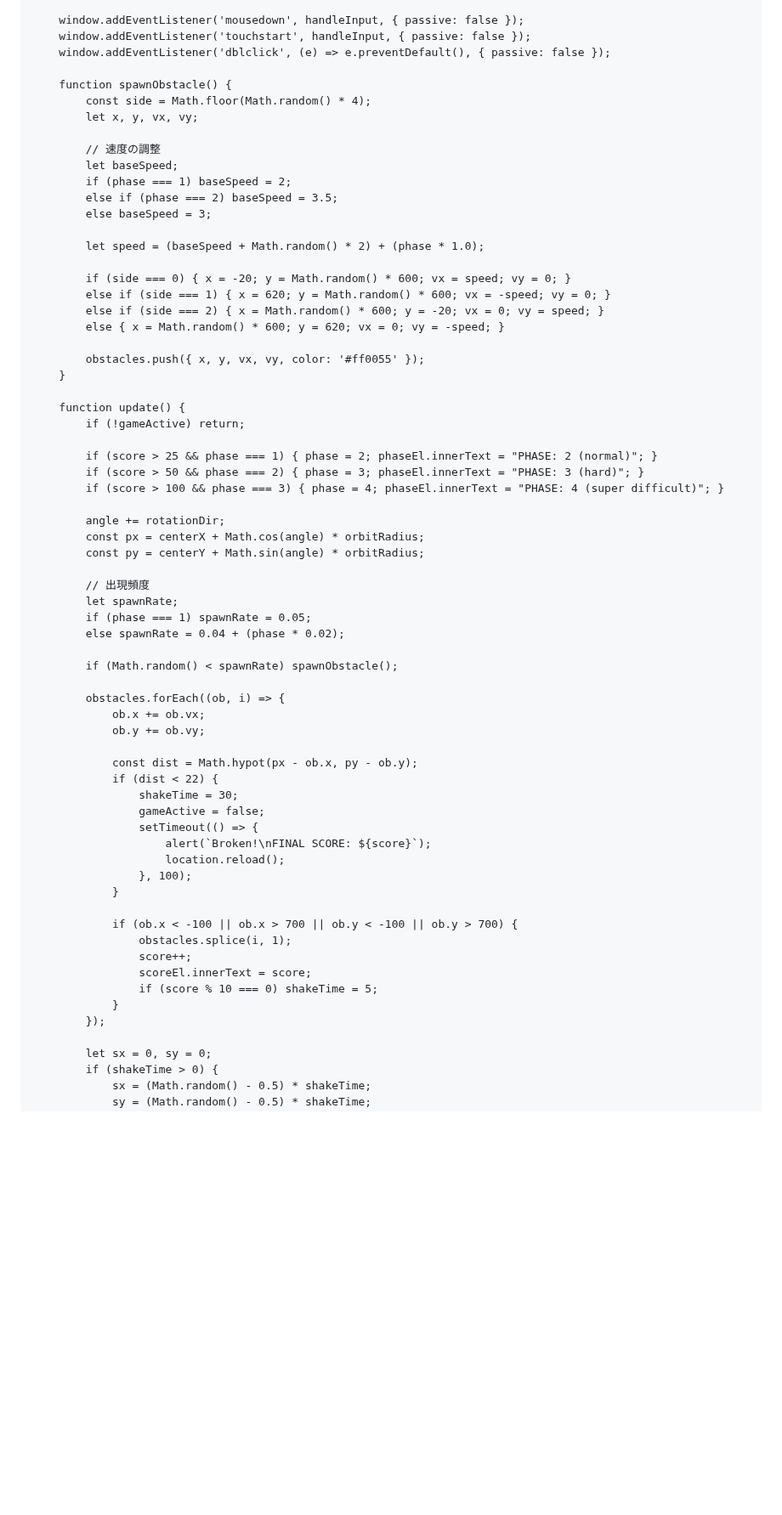
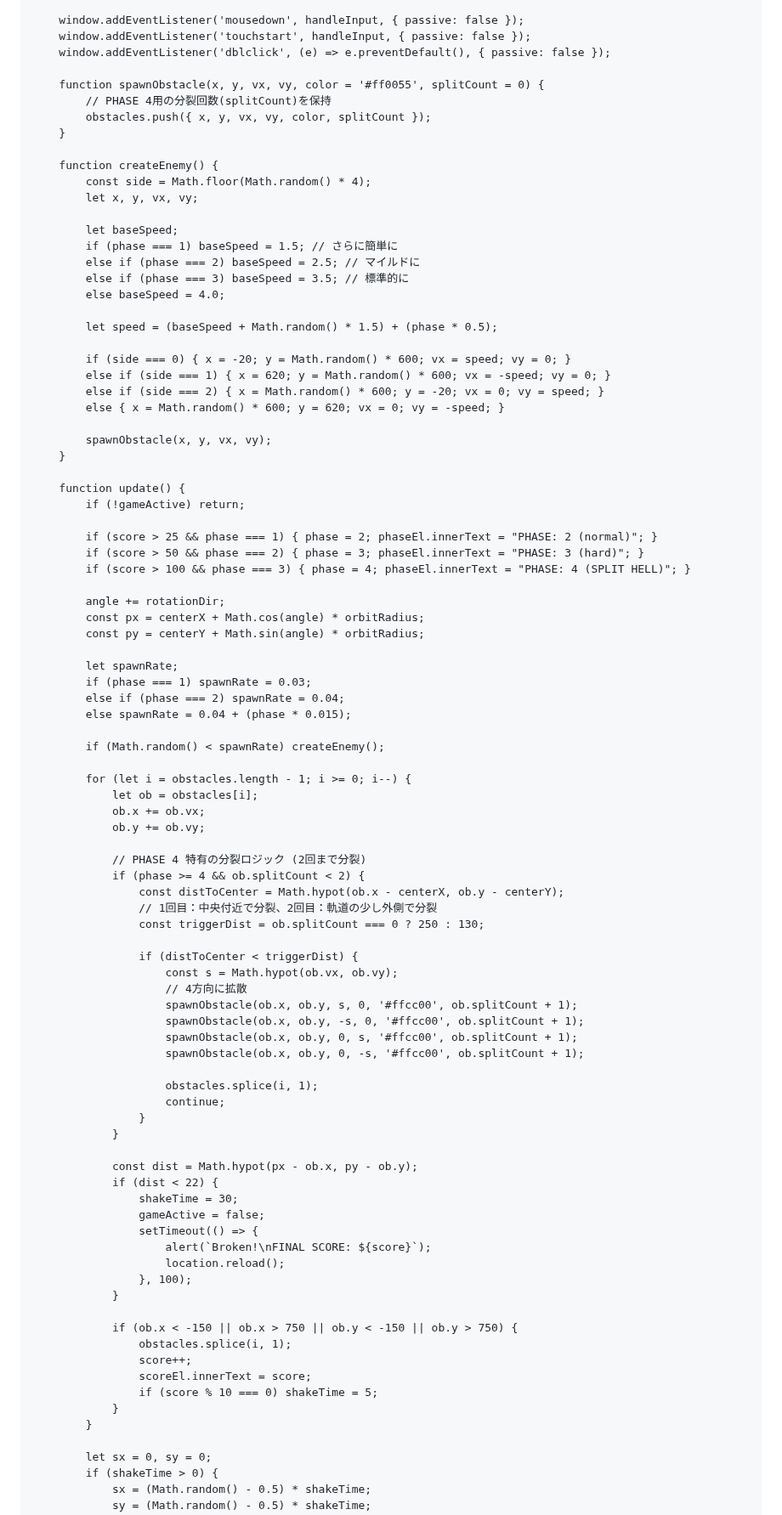
Before and after one commit to soulkin19/Game, a Markdown page: README.md, the part around the change. Shown at 85% size. GitHub-like rendering; blank space fills up the shorter version.

Commit message:
Refactor obstacle spawning and enemy creation logic

```diff
--- a/README.md
+++ b/README.md
@@ -50,24 +50,29 @@
         window.addEventListener('touchstart', handleInput, { passive: false });
         window.addEventListener('dblclick', (e) => e.preventDefault(), { passive: false });
 
-        function spawnObstacle() {
+        function spawnObstacle(x, y, vx, vy, color = '#ff0055', splitCount = 0) {
+            // PHASE 4用の分裂回数(splitCount)を保持
+            obstacles.push({ x, y, vx, vy, color, splitCount });
+        }
+
+        function createEnemy() {
             const side = Math.floor(Math.random() * 4);
             let x, y, vx, vy;
 
-            // 速度の調整
             let baseSpeed;
-            if (phase === 1) baseSpeed = 2;
-            else if (phase === 2) baseSpeed = 3.5;
-            else baseSpeed = 3;
+            if (phase === 1) baseSpeed = 1.5; // さらに簡単に
+            else if (phase === 2) baseSpeed = 2.5; // マイルドに
+            else if (phase === 3) baseSpeed = 3.5; // 標準的に
+            else baseSpeed = 4.0;
 
-            let speed = (baseSpeed + Math.random() * 2) + (phase * 1.0);
+            let speed = (baseSpeed + Math.random() * 1.5) + (phase * 0.5);
 
             if (side === 0) { x = -20; y = Math.random() * 600; vx = speed; vy = 0; }
             else if (side === 1) { x = 620; y = Math.random() * 600; vx = -speed; vy = 0; }
             else if (side === 2) { x = Math.random() * 600; y = -20; vx = 0; vy = speed; }
             else { x = Math.random() * 600; y = 620; vx = 0; vy = -speed; }
 
-            obstacles.push({ x, y, vx, vy, color: '#ff0055' });
+            spawnObstacle(x, y, vx, vy);
         }
 
         function update() {
@@ -75,22 +80,42 @@
 
             if (score > 25 && phase === 1) { phase = 2; phaseEl.innerText = "PHASE: 2 (normal)"; }
             if (score > 50 && phase === 2) { phase = 3; phaseEl.innerText = "PHASE: 3 (hard)"; }
-            if (score > 100 && phase === 3) { phase = 4; phaseEl.innerText = "PHASE: 4 (super difficult)"; }
+            if (score > 100 && phase === 3) { phase = 4; phaseEl.innerText = "PHASE: 4 (SPLIT HELL)"; }
 
             angle += rotationDir;
             const px = centerX + Math.cos(angle) * orbitRadius;
             const py = centerY + Math.sin(angle) * orbitRadius;
 
-            // 出現頻度
             let spawnRate;
-            if (phase === 1) spawnRate = 0.05;
-            else spawnRate = 0.04 + (phase * 0.02);
+            if (phase === 1) spawnRate = 0.03;
+            else if (phase === 2) spawnRate = 0.04;
+            else spawnRate = 0.04 + (phase * 0.015);
 
-            if (Math.random() < spawnRate) spawnObstacle();
+            if (Math.random() < spawnRate) createEnemy();
 
-            obstacles.forEach((ob, i) => {
+            for (let i = obstacles.length - 1; i >= 0; i--) {
+                let ob = obstacles[i];
                 ob.x += ob.vx;
                 ob.y += ob.vy;
+
+                // PHASE 4 特有の分裂ロジック (2回まで分裂)
+                if (phase >= 4 && ob.splitCount < 2) {
+                    const distToCenter = Math.hypot(ob.x - centerX, ob.y - centerY);
+                    // 1回目：中央付近で分裂、2回目：軌道の少し外側で分裂
+                    const triggerDist = ob.splitCount === 0 ? 250 : 130;
+
+                    if (distToCenter < triggerDist) {
+                        const s = Math.hypot(ob.vx, ob.vy);
+                        // 4方向に拡散
+                        spawnObstacle(ob.x, ob.y, s, 0, '#ffcc00', ob.splitCount + 1);
+                        spawnObstacle(ob.x, ob.y, -s, 0, '#ffcc00', ob.splitCount + 1);
+                        spawnObstacle(ob.x, ob.y, 0, s, '#ffcc00', ob.splitCount + 1);
+                        spawnObstacle(ob.x, ob.y, 0, -s, '#ffcc00', ob.splitCount + 1);
+
+                        obstacles.splice(i, 1);
+                        continue;
+                    }
+                }
 
                 const dist = Math.hypot(px - ob.x, py - ob.y);
                 if (dist < 22) {
@@ -102,13 +127,13 @@
                     }, 100);
                 }
 
-                if (ob.x < -100 || ob.x > 700 || ob.y < -100 || ob.y > 700) {
+                if (ob.x < -150 || ob.x > 750 || ob.y < -150 || ob.y > 750) {
                     obstacles.splice(i, 1);
                     score++;
                     scoreEl.innerText = score;
                     if (score % 10 === 0) shakeTime = 5;
                 }
-            });
+            }
 
             let sx = 0, sy = 0;
             if (shakeTime > 0) {
```
